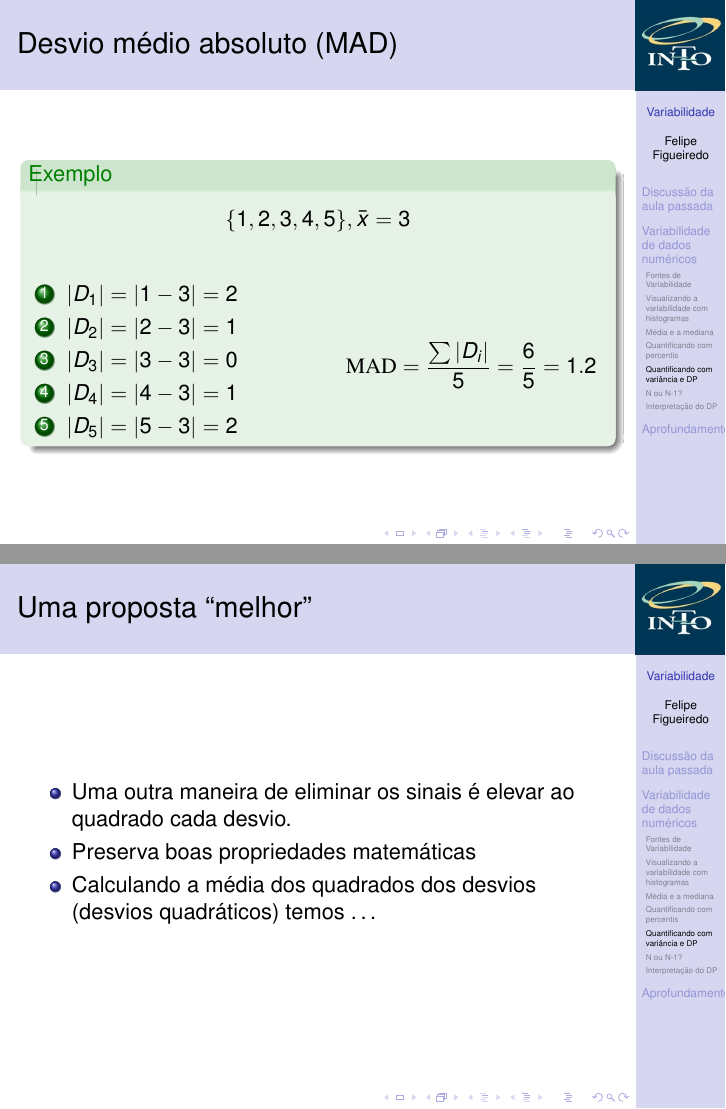
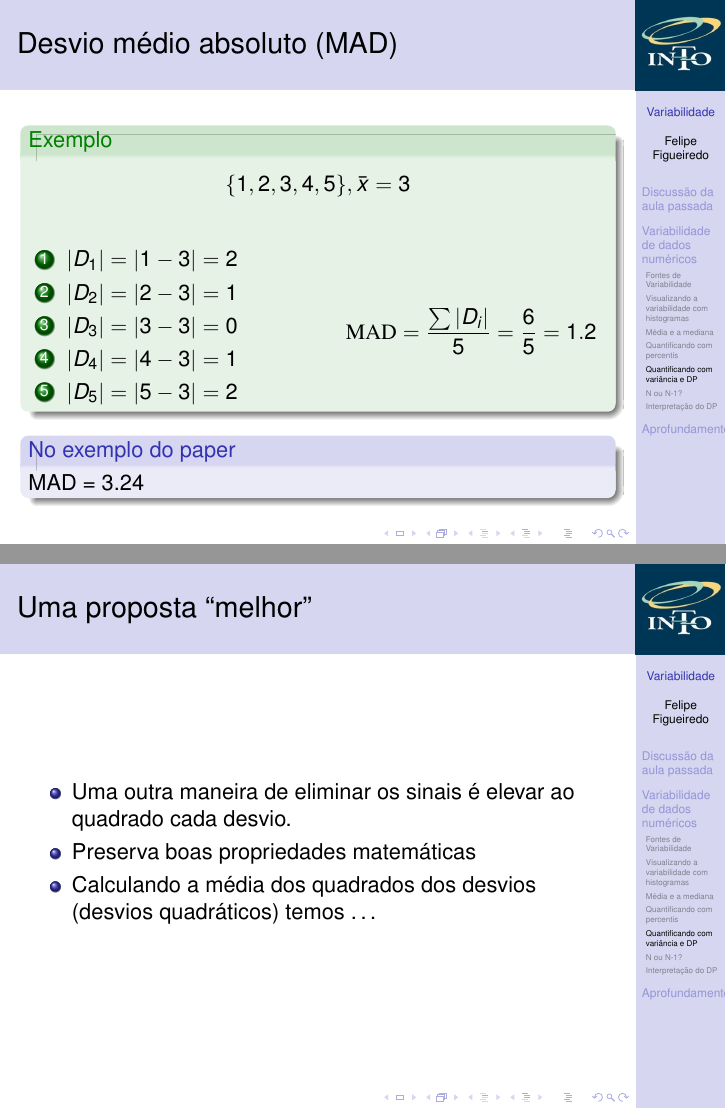
Before and after one commit to philsf/Bioestatistica, LaTeX slides (Aulas/BE-Variabilidade-cap3.tex): pages 41 and 42 of 53, joined at a grey line. Compiled offline with pdfLaTeX.

Commit message:
exemplo do artigo: MAD

```diff
--- a/Aulas/BE-Variabilidade-cap3.tex
+++ b/Aulas/BE-Variabilidade-cap3.tex
@@ -577,7 +577,10 @@ Conforme no exemplo anterior
       \end{displaymath}
     \end{column}
   \end{columns}
-  \end{exampleblock}
+\end{exampleblock}
+\begin{block}{No exemplo do paper}
+  MAD = 3.24
+\end{block}
 \end{frame}
 
 \begin{frame}{Uma proposta ``melhor''}
```
